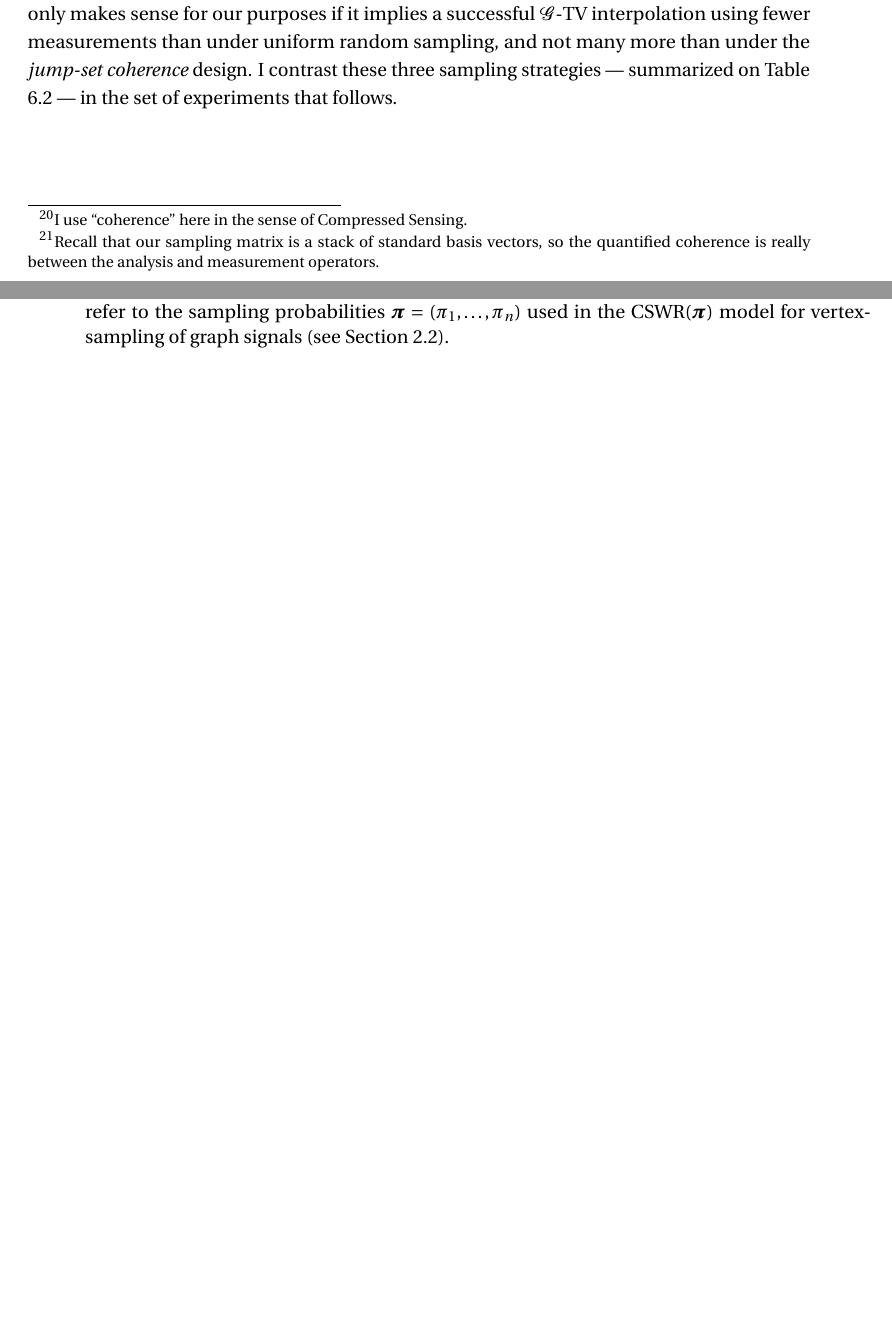
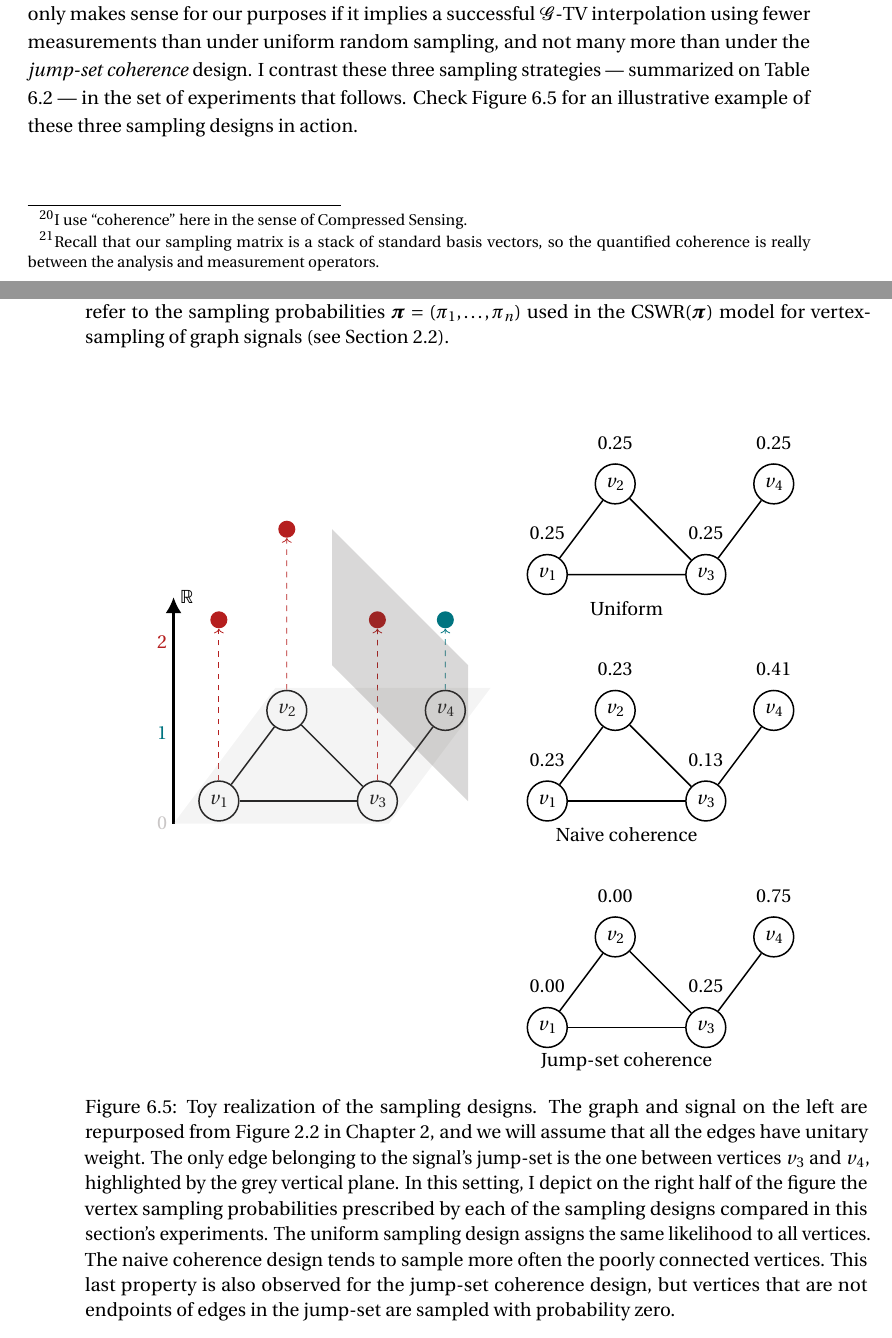
Before and after one commit to rodrigo-pena/phd-thesis, a LaTeX thesis (latex/my_thesis.tex, which reads latex/images/sampling-designs-example.tex, latex/main/numerical-tour.tex): two parts of pages 124 and 125 of 141, joined at a grey line, cut so that both start at the same text, the shorter picture padded with empty space. Compiled offline with pdfLaTeX.

Commit message:
add toy example of sampling designs

```diff
--- /dev/null
+++ b/latex/images/sampling-designs-example.tex
@@ -0,0 +1,119 @@
+\begin{tikzpicture}[scale=0.85]
+
+        % axes
+        %\draw[help lines, color=gray!30, dashed] (0,-6) grid (14,8);
+
+        % real axis
+        \draw[-{Latex[length=3mm, width=3mm]}, very thick] (0,0) -- (0,5) node [right] {$\mathbb{R}$};
+        \begin{scope}[every node/.style={anchor=east}]
+            \node[color=epfl-perle] at (0,0) {$0$};
+            \node[color=epfl-canard] at (0,2) {$1$};
+            \node[color=epfl-groseille] at (0,4) {$2$};
+        \end{scope}
+
+        % vertices
+        \begin{scope}[every node/.style={circle, thick, draw}]
+            \node (v1) at (1,0.5) {$v_1$};
+            \node (v2) at (2.5,2.5) {$v_2$};
+            \node (v3) at (4.5,0.5) {$v_3$};
+            \node (v4) at (6,2.5) {$v_4$};
+        \end{scope}
+
+        % edges
+        \begin{scope}[every edge/.style={thick, draw}]
+            \path[-] (v1) edge (v2);
+            \path[-] (v2) edge (v3);
+            \path[-] (v3) edge (v4);
+            \path[-] (v3) edge (v1);
+        \end{scope}
+
+        % signal
+        \begin{scope}[every node/.style={circle, fill},
+                    every edge/.style={dashed, draw}]
+            \node[color=epfl-groseille] (sv1) at (1,4.5) {};
+            \node[color=epfl-groseille] (sv2) at (2.5,6.5) {};
+            \node[color=epfl-groseille] (sv3) at (4.5,4.5) {};
+            \node[color=epfl-canard] (sv4) at (6,4.5) {};
+
+            \path[->, color=epfl-groseille] (v1) edge (sv1);
+            \path[->, color=epfl-groseille] (v2) edge (sv2);
+            \path[->, color=epfl-groseille] (v3) edge (sv3);
+            \path[->, color=epfl-canard] (v4) edge (sv4);
+        \end{scope}
+
+        % level sets
+        \fill[color=epfl-perle, fill=epfl-perle, fill opacity=0.2] (0,0) -- (2.25,3) -- (7,3) -- (4.75,0);
+
+        % cutting plane
+        \fill[color=epfl-ardoise, fill=epfl-ardoise, fill opacity=0.2] (3.5,3.5) -- (6.5,0.5) -- (6.5,3.5) -- (3.5,6.5);
+
+        %% uniform example
+        % vertices
+        \begin{scope}[every node/.style={circle, thick, draw}]
+            \node (v1_u) at (8.25,5.5) {$v_1$};
+            \node (v2_u) at (9.75,7.5) {$v_2$};
+            \node (v3_u) at (11.75,5.5) {$v_3$};
+            \node (v4_u) at (13.25,7.5) {$v_4$};
+        \end{scope}
+
+        \node[anchor=south, yshift=15pt] at (v1_u) {$0.25$};
+        \node[anchor=south, yshift=15pt] at (v2_u) {$0.25$};
+        \node[anchor=south, yshift=15pt] at (v3_u) {$0.25$};
+        \node[anchor=south, yshift=15pt] at (v4_u) {$0.25$};
+        \node[anchor=center] at (10,4.75) {Uniform};
+
+        % edges
+        \begin{scope}[every edge/.style={thick, draw}]
+            \path[-] (v1_u) edge (v2_u);
+            \path[-] (v2_u) edge (v3_u);
+            \path[-] (v3_u) edge (v4_u);
+            \path[-] (v3_u) edge (v1_u);
+        \end{scope}
+
+        %% naive coherence example
+        % vertices
+        \begin{scope}[every node/.style={circle, thick, draw}]
+            \node (v1_nc) at (8.25,0.5) {$v_1$};
+            \node (v2_nc) at (9.75,2.5) {$v_2$};
+            \node (v3_nc) at (11.75,0.5) {$v_3$};
+            \node (v4_nc) at (13.25,2.5) {$v_4$};
+        \end{scope}
+
+        \node[anchor=south, yshift=15pt] at (v1_nc) {$0.23$};
+        \node[anchor=south, yshift=15pt] at (v2_nc) {$0.23$};
+        \node[anchor=south, yshift=15pt] at (v3_nc) {$0.13$};
+        \node[anchor=south, yshift=15pt] at (v4_nc) {$0.41$};
+        \node[anchor=center] at (10,-0.25) {Naive coherence};
+
+        % edges
+        \begin{scope}[every edge/.style={thick, draw}]
+            \path[-] (v1_nc) edge (v2_nc);
+            \path[-] (v2_nc) edge (v3_nc);
+            \path[-] (v3_nc) edge (v4_nc);
+            \path[-] (v3_nc) edge (v1_nc);
+        \end{scope}
+
+        %% jump-set coherence example
+        % vertices
+        \begin{scope}[every node/.style={circle, thick, draw}]
+            \node (v1_jsc) at (8.25,-4.5) {$v_1$};
+            \node (v2_jsc) at (9.75,-2.5) {$v_2$};
+            \node (v3_jsc) at (11.75,-4.5) {$v_3$};
+            \node (v4_jsc) at (13.25,-2.5) {$v_4$};
+        \end{scope}
+
+        \node[anchor=south, yshift=15pt] at (v1_jsc) {$0.00$};
+        \node[anchor=south, yshift=15pt] at (v2_jsc) {$0.00$};
+        \node[anchor=south, yshift=15pt] at (v3_jsc) {$0.25$};
+        \node[anchor=south, yshift=15pt] at (v4_jsc) {$0.75$};
+        \node[anchor=center] at (10,-5.25) {Jump-set coherence};
+
+        % edges
+        \begin{scope}[every edge/.style={thick, draw}]
+            \path[-] (v1_jsc) edge (v2_jsc);
+            \path[-] (v2_jsc) edge (v3_jsc);
+            \path[-] (v3_jsc) edge (v4_jsc);
+            \path[-] (v3_jsc) edge (v1_jsc);
+        \end{scope}
+
+    \end{tikzpicture}
--- a/latex/main/numerical-tour.tex
+++ b/latex/main/numerical-tour.tex
@@ -245,7 +245,7 @@ I call it the ``\emph{jump-set coherence}'' design, because it depends on the ju
     \pi_i = \frac{\left \| (\mathbf{D}^{+})^{\top} \mathbf{e}_{i} \right \|_{\infty} \cdot \left \| \mathbf{D} \mathbf{e}_{i} \right \|_{1}}{\sum_{j=1}^{n} \left \| (\mathbf{D}^{+})^{\top} \mathbf{e}_{j} \right \|_{\infty} \cdot \left \| \mathbf{D} \mathbf{e}_{j} \right \|_{1}}, \forall i \in [n].
     \label{eq:naive_coherence_probabilities}
 \end{equation}
-It no longer depends on the jump-set of $\mathbf{x}$, but still has the coherence terms. I name this design ``\emph{naive coherence}'', because it is a consequence of naively controlling the jump-set $\mathcal{S}$ via its cardinality. Getting rid of the jump-set, though, has practical benefits: as long as we know the graph (represented in $\mathbf{D}$) we can implement the \emph{naive coherence} design. There is no need to consider the inaccessible ground-truth signal. But there are other designs that are simple to implement; uniform random sampling being arguably the simplest. \emph{Naive coherence} sampling only makes sense for our purposes if it implies a successful \acrshort{gtv} interpolation using fewer measurements than under uniform random sampling, and not many more than under the \emph{jump-set coherence} design. I contrast these three sampling strategies --- summarized on Table \ref{tab:summary_sampling_designs} --- in the set of experiments that follows.
+It no longer depends on the jump-set of $\mathbf{x}$, but still has the coherence terms. I name this design ``\emph{naive coherence}'', because it is a consequence of naively controlling the jump-set $\mathcal{S}$ via its cardinality. Getting rid of the jump-set, though, has practical benefits: as long as we know the graph (represented in $\mathbf{D}$) we can implement the \emph{naive coherence} design. There is no need to consider the inaccessible ground-truth signal. But there are other designs that are simple to implement; uniform random sampling being arguably the simplest. \emph{Naive coherence} sampling only makes sense for our purposes if it implies a successful \acrshort{gtv} interpolation using fewer measurements than under uniform random sampling, and not many more than under the \emph{jump-set coherence} design. I contrast these three sampling strategies --- summarized on Table \ref{tab:summary_sampling_designs} --- in the set of experiments that follows. Check Figure \ref{fig:sampling-design-examples} for an illustrative example of these three sampling designs in action.
 
 \begin{table}[H]
     \centering
@@ -262,4 +262,7 @@ It no longer depends on the jump-set of $\mathbf{x}$, but still has the coherenc
     \label{tab:summary_sampling_designs}
 \end{table}
 
-Let us begin by revisiting the \acrshort{sbm} datasets. Figure \ref{fig:pt_2sbm_tv_interp} shows the recovery error of \acrshort{gtv} interpolation under the three sampling designs, contrasting balanced and unbalanced community settings. We have already seen the plots from the first column, but note how similar they are with the ones from the second column. The sample complexity for a correct output in \eqref{eq:l1_interpolation} under \emph{naive coherence sampling} is the same as if the vertices were sampled uniformly at random. The naive control over the ground-truth's jump-set is not enough to change the phase transition profile, a conclusion made all the more convincing once we examine the figure's third column. The change is subtle for the balanced \texttt{2-SSBM}(500~+~500) dataset but very pronounced for the unbalanced case. Recovering the indicator vector unbalanced \texttt{2-SBM}(200~+~800) graphs is the naturally hard setting for the uniform sampling strategy since the sampled vertices have only a one-in-four chance of belonging to the smallest community; in the balanced graphs, every other sample belongs to either community. The \emph{jump-set coherence} design seems to regularize the unbalanced signals, making the phase transition of their recovery look like the one for the symmetric \acrshort{sbm} under \emph{uniform random sampling}. The underlying cause of this regularization is found upon examining expression \eqref{eq:jump_set_coherence_probabilities}: only the vertices connected to edges on the ground-truth's jump-set are sampled with probability larger than zero.
+\begin{figure}[H]
+    \centering
+    \input{images/sampling-designs-example.tex}
+    \caption[Toy realization of the sampling designs]{Toy realization of the sampling designs. The graph and signal on the left are repurposed from Figure \ref{fig:jump-set-example} in Chapter \ref{ch:graphs_signals_sampling}, and we will assume that all the edges have unitary weight. The only edge belonging to the signal's jump-set is the one between vertices $v_3$ and $v_4$, highlighted by the grey vertical plane. In this setting, I depict on the right half of the figure the vertex sampling probabilities prescribed by each of the sampling designs compared in this section's experiments. The uniform sampling design assigns the same likelihood to all vertices. The naive coherence design tends to sample more often the poorly connected vertices. This last property is also observed for the jump-set coherence design, but vertices that are not endpoints of edges in the jump-set are sampled with probability zero.}
```
Also changed, not shown: latex/main/numerical-tour.tex (4 more changed lines), 1 other file.
